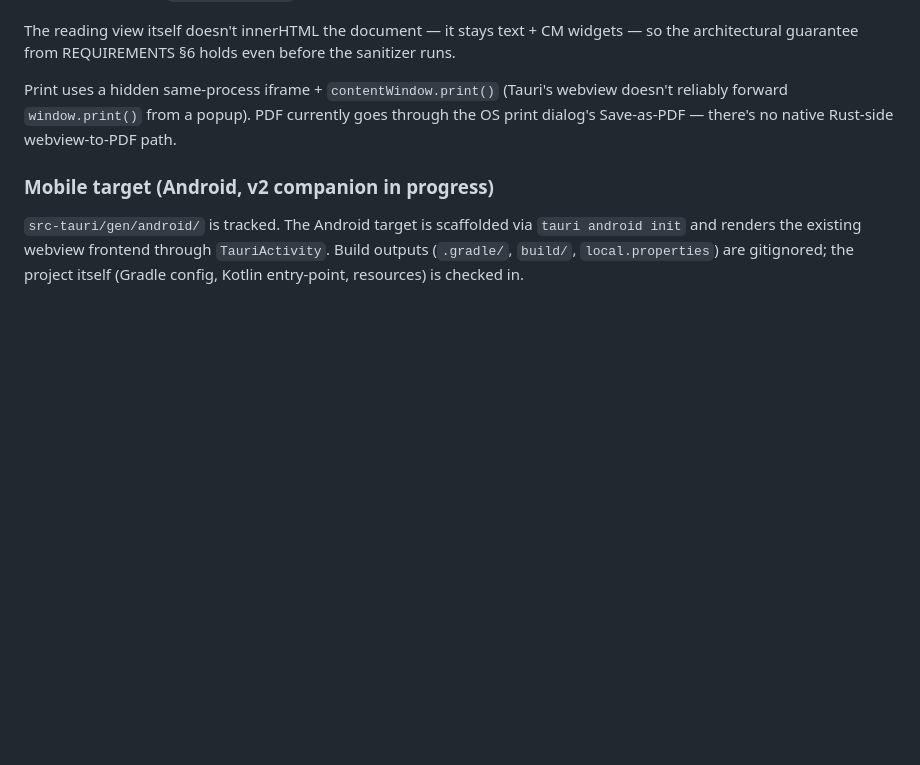
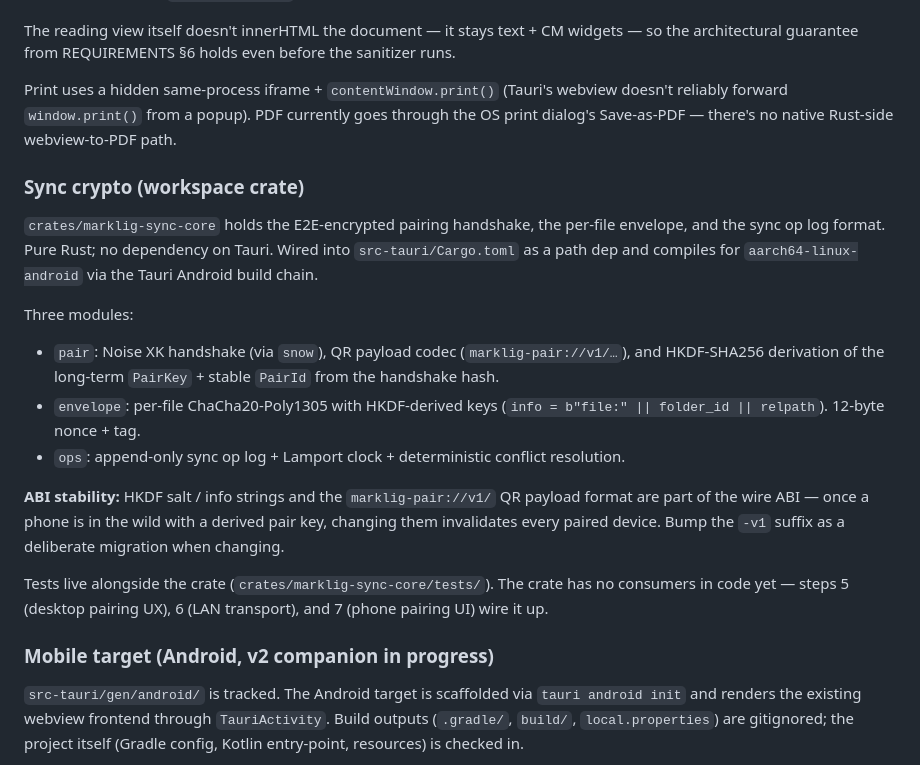
Before and after one commit to kek/marklig, a Markdown page: CLAUDE.md, the part around the change. Drawn GitHub-style; blank space fills up the shorter version.

Commit message:
Document marklig-sync-core in CLAUDE.md + ROADMAP

```diff
--- a/CLAUDE.md
+++ b/CLAUDE.md
@@ -84,6 +84,33 @@ The reading view itself doesn't innerHTML the document — it stays text + CM wi
 
 Print uses a hidden same-process iframe + `contentWindow.print()` (Tauri's webview doesn't reliably forward `window.print()` from a popup). PDF currently goes through the OS print dialog's Save-as-PDF — there's no native Rust-side webview-to-PDF path.
 
+### Sync crypto (workspace crate)
+
+`crates/marklig-sync-core` holds the E2E-encrypted pairing handshake,
+the per-file envelope, and the sync op log format. Pure Rust; no
+dependency on Tauri. Wired into `src-tauri/Cargo.toml` as a path dep
+and compiles for `aarch64-linux-android` via the Tauri Android build
+chain.
+
+Three modules:
+
+- `pair`: Noise XK handshake (via `snow`), QR payload codec
+  (`marklig-pair://v1/…`), and HKDF-SHA256 derivation of the long-term
+  `PairKey` + stable `PairId` from the handshake hash.
+- `envelope`: per-file ChaCha20-Poly1305 with HKDF-derived keys
+  (`info = b"file:" || folder_id || relpath`). 12-byte nonce + tag.
+- `ops`: append-only sync op log + Lamport clock + deterministic
+  conflict resolution.
+
+**ABI stability:** HKDF salt / info strings and the `marklig-pair://v1/`
+QR payload format are part of the wire ABI — once a phone is in the
+wild with a derived pair key, changing them invalidates every paired
+device. Bump the `-v1` suffix as a deliberate migration when changing.
+
+Tests live alongside the crate (`crates/marklig-sync-core/tests/`).
+The crate has no consumers in code yet — steps 5 (desktop pairing UX),
+6 (LAN transport), and 7 (phone pairing UI) wire it up.
+
 ### Mobile target (Android, v2 companion in progress)
 
 `src-tauri/gen/android/` is tracked. The Android target is scaffolded via
```
Also changed, not shown: ROADMAP.md (+2 -1 lines).
